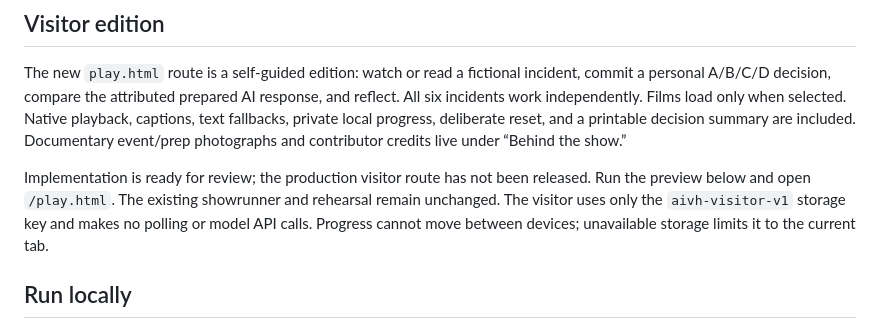
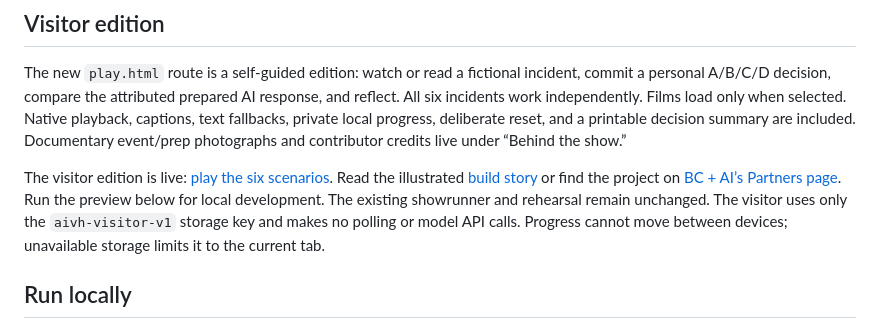
Before and after one commit to bc-ai-ecosystem/isaca-ai-vs-human, a Markdown page: README.md, the part around the change. Rendered like a GitHub page.

Commit message:
docs: record the verified public visitor release (#2)

```diff
--- a/README.md
+++ b/README.md
@@ -15,7 +15,7 @@ The hosted rehearsal uses separate state, media and sync from the live show. Sam
 
 The new `play.html` route is a self-guided edition: watch or read a fictional incident, commit a personal A/B/C/D decision, compare the attributed prepared AI response, and reflect. All six incidents work independently. Films load only when selected. Native playback, captions, text fallbacks, private local progress, deliberate reset, and a printable decision summary are included. Documentary event/prep photographs and contributor credits live under “Behind the show.”
 
-Implementation is ready for review; the production visitor route has not been released. Run the preview below and open `/play.html`. The existing showrunner and rehearsal remain unchanged. The visitor uses only the `aivh-visitor-v1` storage key and makes no polling or model API calls. Progress cannot move between devices; unavailable storage limits it to the current tab.
+The visitor edition is live: [play the six scenarios](https://isaca-ai-vs-human.vercel.app/play.html). Read the illustrated [build story](https://bc-ai.ca/news/we-built-a-cyber-crisis-you-can-walk-into) or find the project on [BC + AI’s Partners page](https://bc-ai.ca/about/partners#isaca-project-title). Run the preview below for local development. The existing showrunner and rehearsal remain unchanged. The visitor uses only the `aivh-visitor-v1` storage key and makes no polling or model API calls. Progress cannot move between devices; unavailable storage limits it to the current tab.
 
 ## Run locally
 
```
Also changed, not shown: docs/visitor-release.md (+13 -6 lines).
